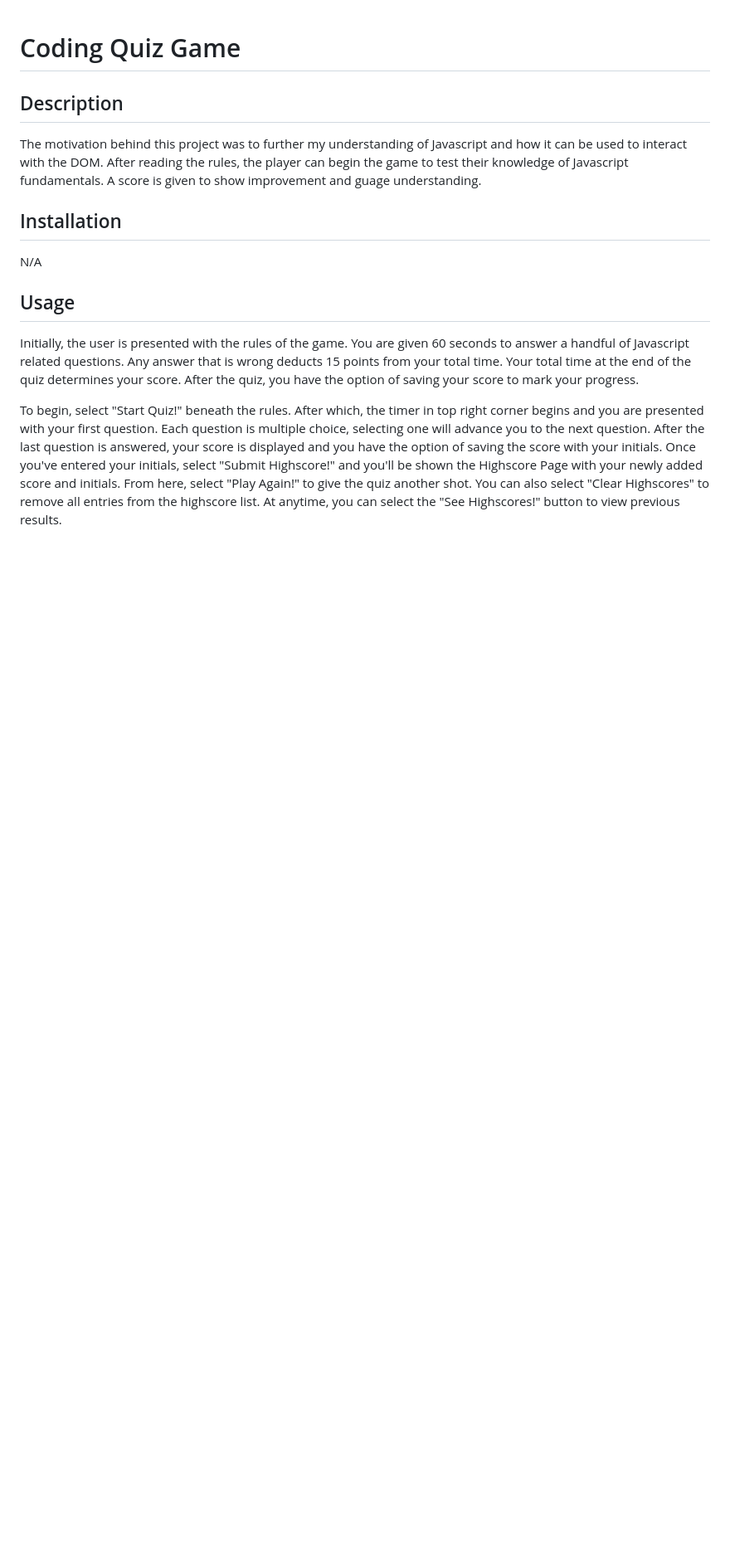
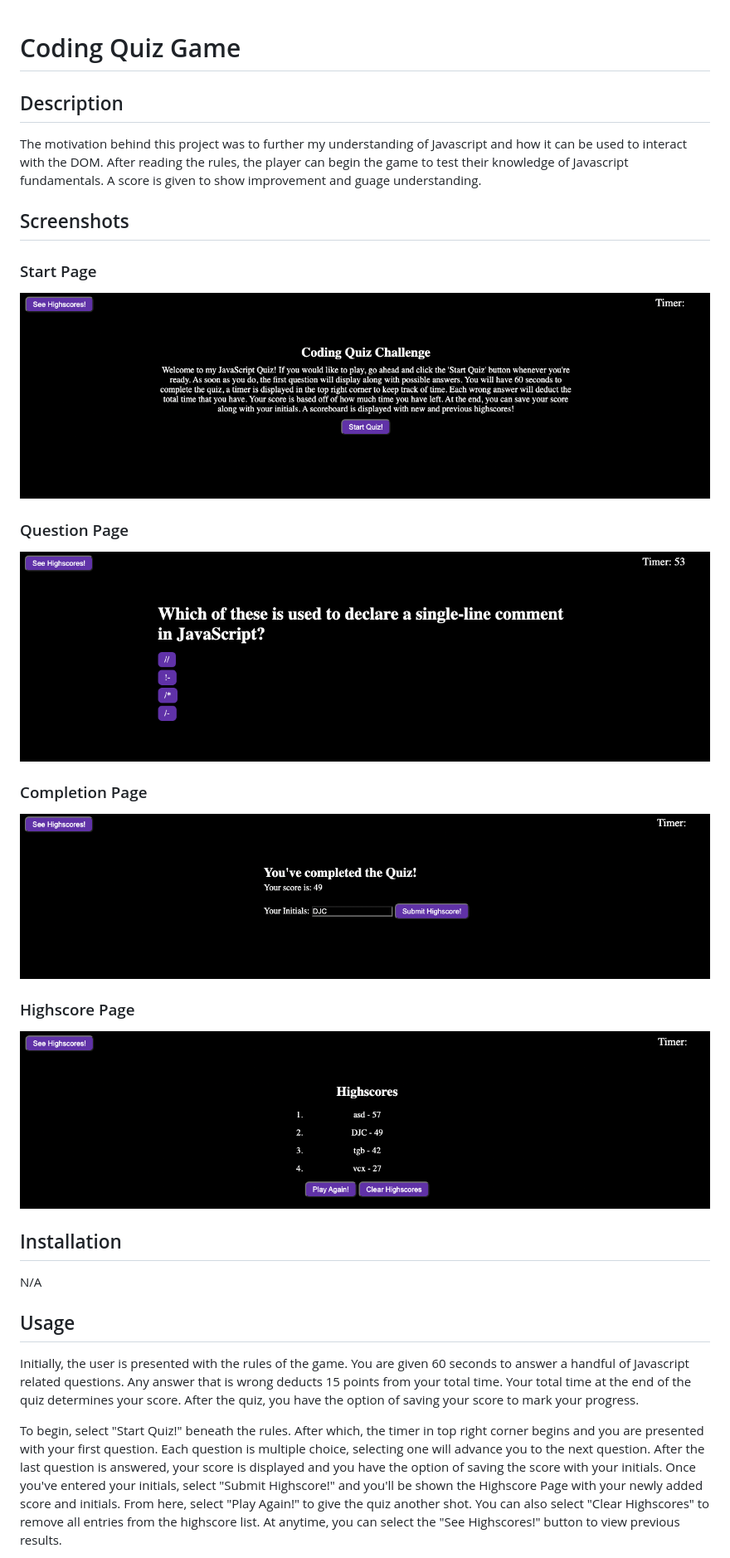
Before and after one commit to CaldwellDerek/coding-quiz-game, a Markdown page: README.md, the part around the change. Shown: that part at 83% size. Drawn GitHub-style; pictures changed too: assets/images/highscore-page.png (added), assets/images/question-page.png (added), assets/images/quiz-completion-page.png (added); blank space fills up the shorter version.

Commit message:
added screenshots to README

```diff
--- a/README.md
+++ b/README.md
@@ -2,6 +2,20 @@
 
 ## Description
 The motivation behind this project was to further my understanding of Javascript and how it can be used to interact with the DOM. After reading the rules, the player can begin the game to test their knowledge of Javascript fundamentals. A score is given to show improvement and guage understanding.
+
+## Screenshots
+
+### Start Page
+![Alt text](/assets/images/start-page.png?raw=true "Optional Title")
+
+### Question Page
+![Alt text](/assets/images/question-page.png?raw=true "Optional Title")
+
+### Completion Page
+![Alt text](/assets/images/quiz-completion-page.png?raw=true "Optional Title")
+
+### Highscore Page
+![Alt text](/assets/images/highscore-page.png?raw=true "Optional Title")
 
 ## Installation
 N/A
```
Also changed, not shown: 2 other files.
